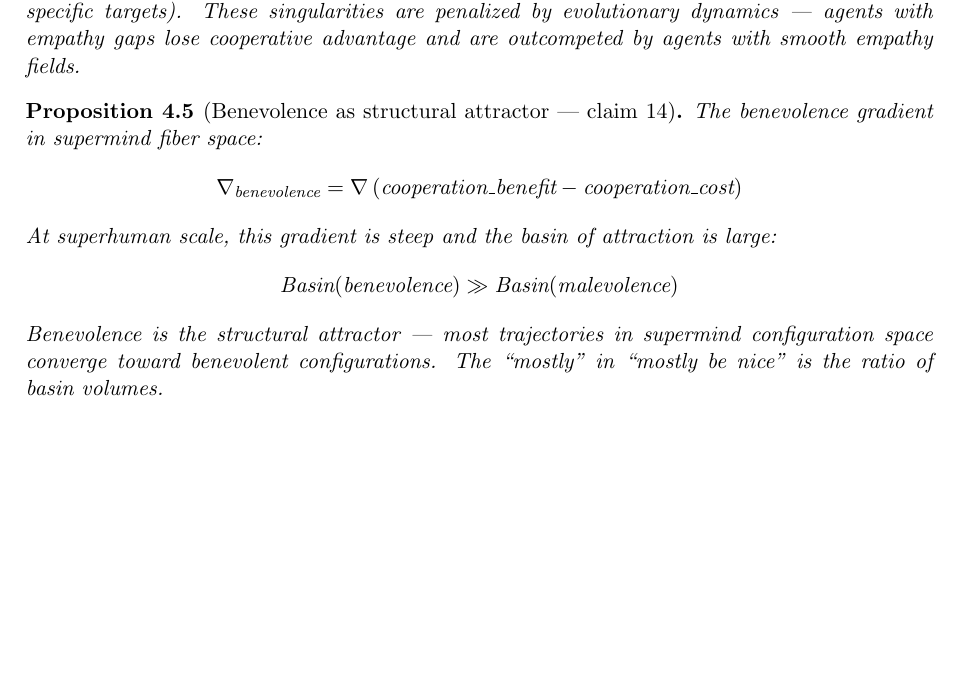
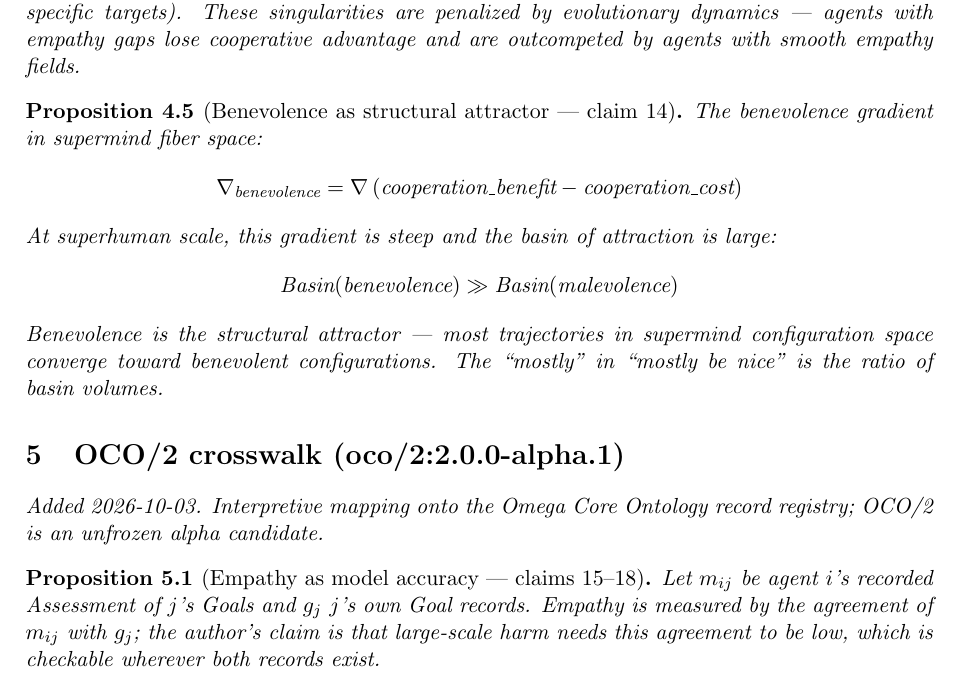
Before and after one commit to bgoertzel-sing/hyperseed-formalizations, a LaTeX paper (substack/2022-03-12-superhuman-superminds/formalization.tex): part of page 3 of 3, cut so that both start at the same text, the shorter picture padded with empty space. Compiled offline with pdfLaTeX.

Commit message:
Add OCO/2 crosswalk to superhuman-superminds

```diff
--- a/substack/2022-03-12-superhuman-superminds/formalization.tex
+++ b/substack/2022-03-12-superhuman-superminds/formalization.tex
@@ -181,4 +181,15 @@ supermind configuration space converge toward benevolent configurations.
 The ``mostly'' in ``mostly be nice'' is the ratio of basin volumes.
 \end{proposition}
 
+
+
+%======================================================================
+\section{OCO/2 crosswalk (oco/2:2.0.0-alpha.1)}
+\emph{Added 2026-10-03. Interpretive mapping onto the Omega Core Ontology
+record registry; OCO/2 is an unfrozen alpha candidate.}
+
+\begin{proposition}[Empathy as model accuracy --- claims 15--18]
+Let $m_{ij}$ be agent $i$'s recorded Assessment of $j$'s Goals and $g_j$ $j$'s own Goal records. Empathy is measured by the agreement of $m_{ij}$ with $g_j$; the author's claim is that large-scale harm needs this agreement to be low, which is checkable wherever both records exist.
+\end{proposition}
+
 \end{document}
```
Also changed, not shown: substack/2022-03-12-superhuman-superminds/claims.md (+10 -0 lines), substack/2022-03-12-superhuman-superminds/README.md, 1 other file.
